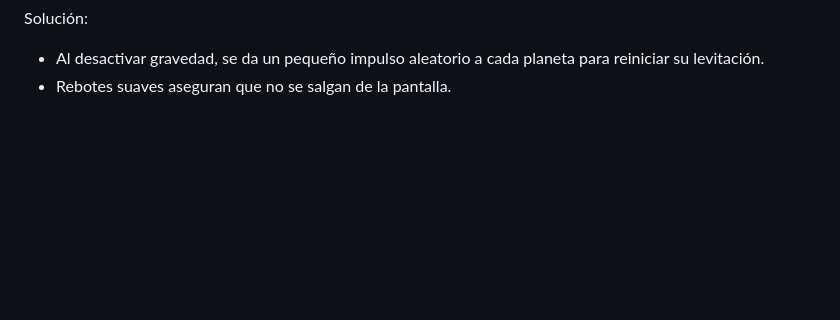
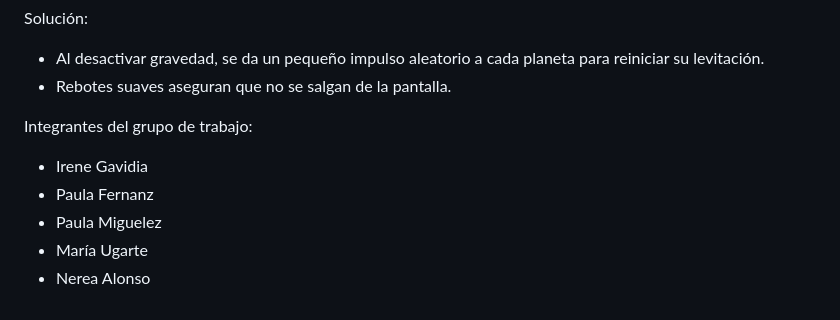
Before and after one commit to nereaalonso2004/ERROR-404, a Markdown page: README.md, the part around the change. Rendered like a GitHub page; blank space fills up the shorter version.

Commit message:
Update README with group member names
Added group member names to the README.

```diff
--- a/README.md
+++ b/README.md
@@ -72,3 +72,11 @@ Problema 3 : Activar/desactivar gravedad provocaba movimientos erráticos o que
 Solución:
 - Al desactivar gravedad, se da un pequeño impulso aleatorio a cada planeta para reiniciar su levitación.
 - Rebotes suaves aseguran que no se salgan de la pantalla.
+
+
+Integrantes del grupo de trabajo:
+- Irene Gavidia
+- Paula Fernanz
+- Paula Miguelez
+- María Ugarte
+- Nerea Alonso
```
